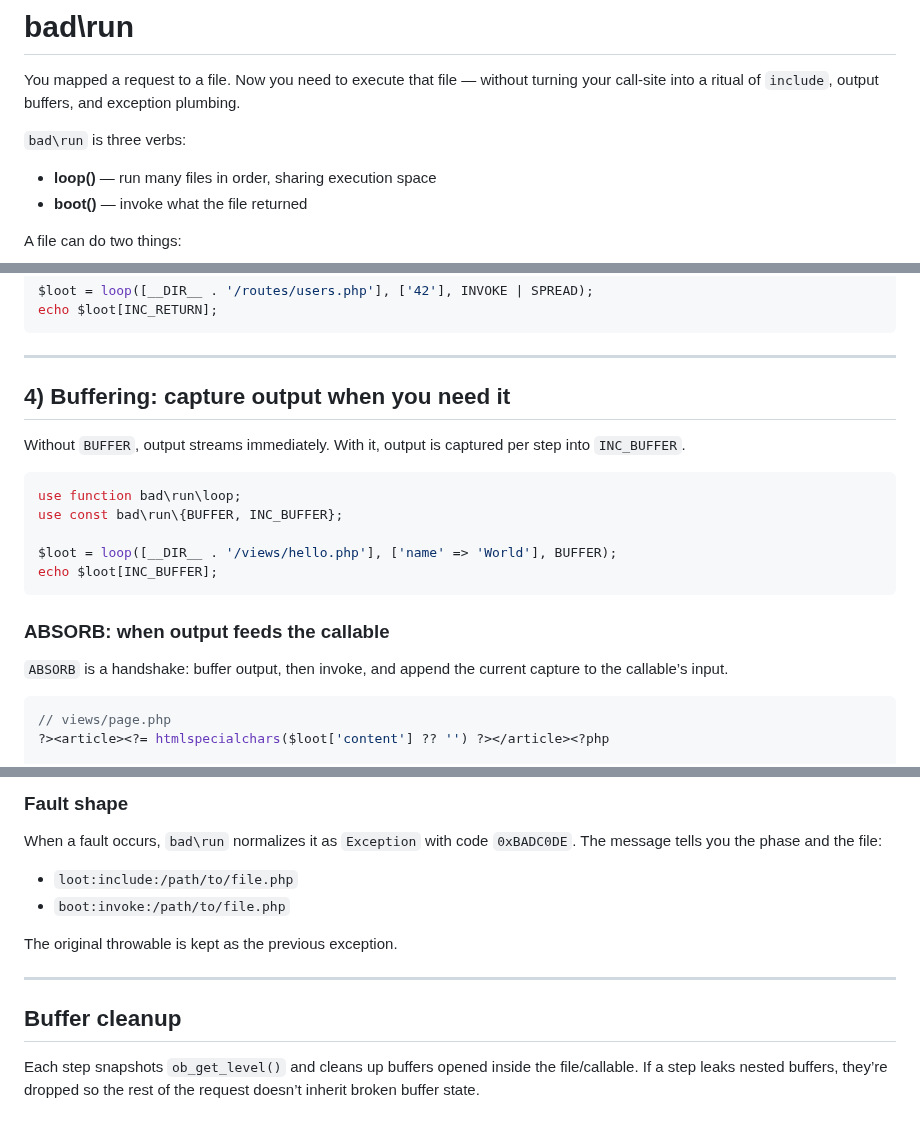
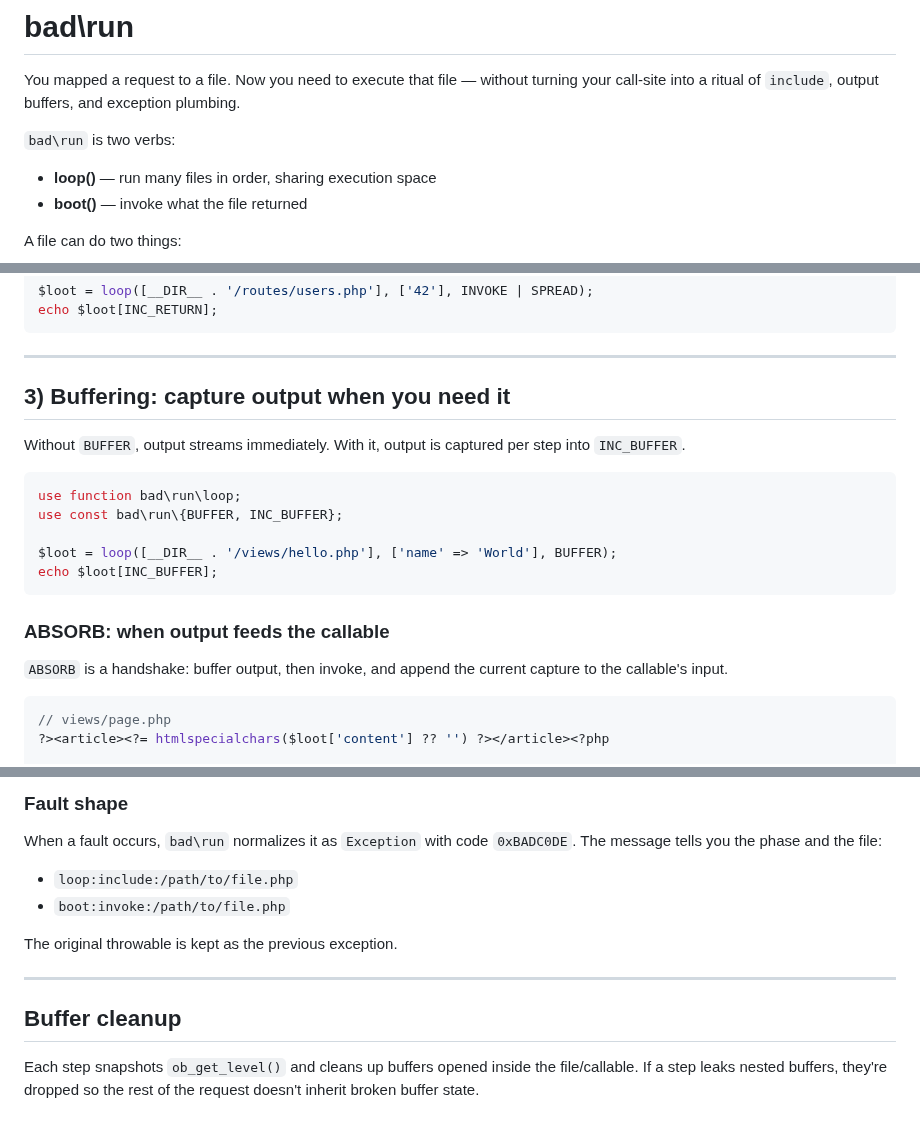
Before and after one commit to lareponse/badhat, a Markdown page: doc/run.md, 3 parts joined by grey strips. Rendered like a GitHub page.

````diff
--- a/doc/run.md
+++ b/doc/run.md
@@ -3,7 +3,7 @@
 You mapped a request to a file.
 Now you need to execute that file — without turning your call-site into a ritual of `include`, output buffers, and exception plumbing.
 
-`bad\run` is three verbs:
+`bad\run` is two verbs:
 
 - **loop()** — run many files in order, sharing execution space
 - **boot()** — invoke what the file returned
@@ -132,7 +110,7 @@ echo $loot[INC_RETURN];
 
 ---
 
-## 4) Buffering: capture output when you need it
+## 3) Buffering: capture output when you need it
 
 Without `BUFFER`, output streams immediately.
 With it, output is captured per step into `INC_BUFFER`.
@@ -147,7 +125,7 @@ echo $loot[INC_BUFFER];
 
 ### ABSORB: when output feeds the callable
 
-`ABSORB` is a handshake: buffer output, then invoke, and append the current capture to the callable’s input.
+`ABSORB` is a handshake: buffer output, then invoke, and append the current capture to the callable's input.
 
 ```php
 // views/page.php
@@ -218,7 +196,7 @@ If you want “try invoke anyway”, add `RESCUE_CALL`.
 When a fault occurs, `bad\run` normalizes it as `Exception` with code `0xBADC0DE`.
 The message tells you the phase and the file:
 
-* `loot:include:/path/to/file.php`
+* `loop:include:/path/to/file.php`
 * `boot:invoke:/path/to/file.php`
 
 The original throwable is kept as the previous exception.
@@ -228,4 +206,4 @@ The original throwable is kept as the previous exception.
 ## Buffer cleanup
 
 Each step snapshots `ob_get_level()` and cleans up buffers opened inside the file/callable.
-If a step leaks nested buffers, they’re dropped so the rest of the request doesn’t inherit broken buffer state.
+If a step leaks nested buffers, they're dropped so the rest of the request doesn't inherit broken buffer state.
````
Also changed, not shown: other parts of doc/run.md (+12 -34 lines), doc/csrf.md (+3 -1 lines), doc/setup/sample-projects.md (+3 -3 lines).
